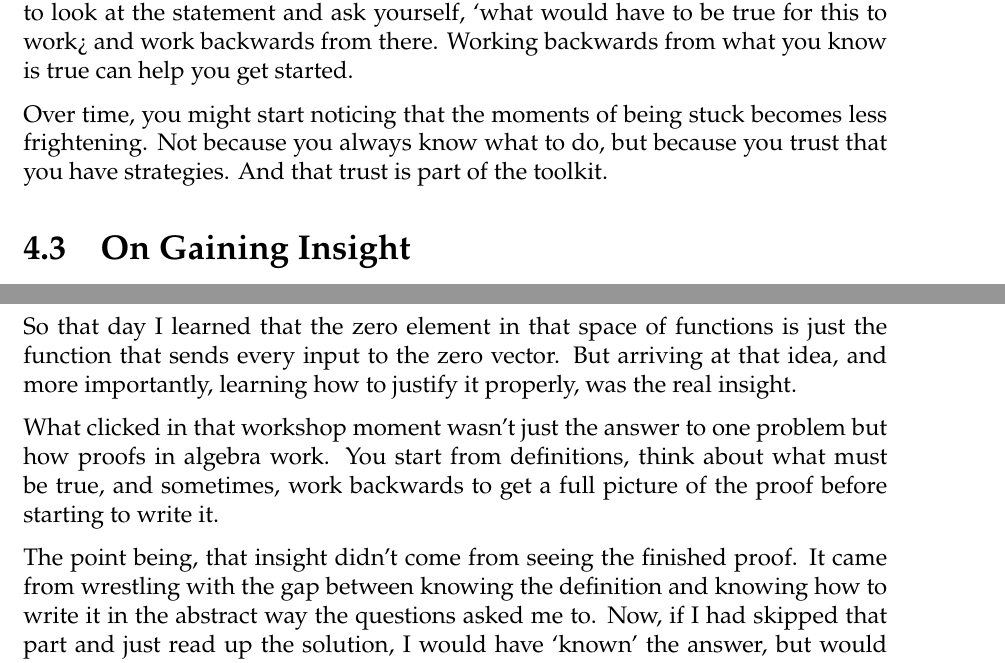
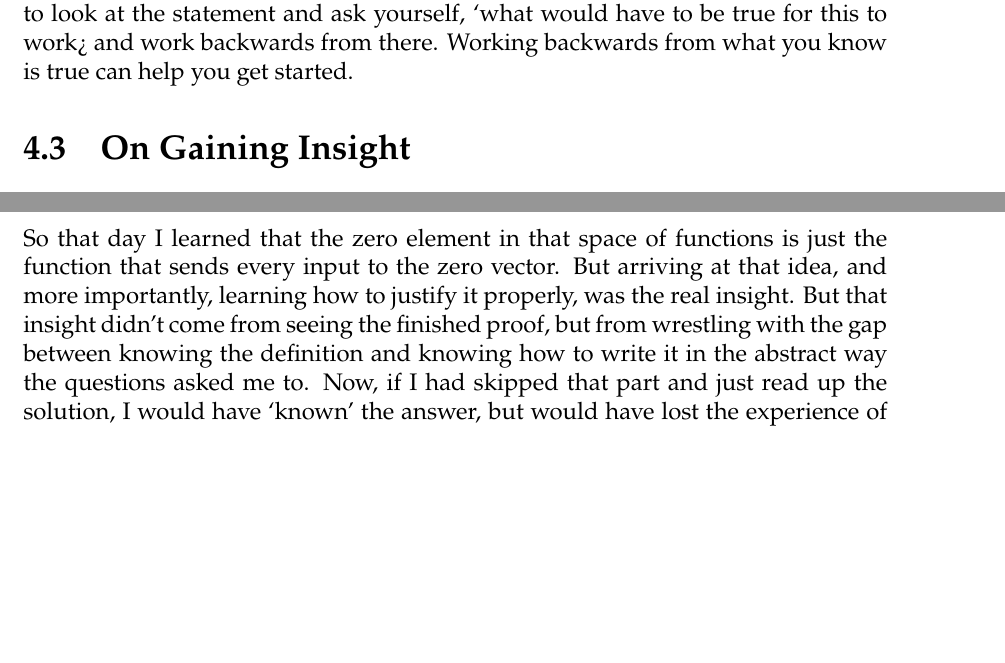
Before and after one commit to Crackerjack-404/Field-Guide-to-Uni-Maths, a LaTeX thesis (main.tex, which reads tex/04-problem Solving.tex): two parts of pages 22 and 23 of 36, joined at a grey line, cut so that both start at the same text, the shorter picture padded with empty space. Compiled offline with XeLaTeX.

Commit message:
down to 35 pages

```diff
--- a/tex/04-problem Solving.tex
+++ b/tex/04-problem Solving.tex
@@ -69,17 +69,9 @@ Mathematics is not about producing the most beautiful notes, it's about producin
 
 Problem solving sounds very inspiring until you're staring at Question 4 from Coursework 2 at 10:37pm or 38 minutes into the exam and your brain has gone offline. What I mean to say is, there will be moments in lectures or problem sheets or exams where you may genuinely not know how to begin.
 
-The instinct when stuck is often to rush, to scan the question faster or hope something jumps out.
-
-Instead, try and slow down. Read the question again. What is actually being asked? Is it existence? Bijectivity? Optimsation?
-
-Rewrite the question in simpler terms and alongside it, any definitions or theorem you can recall about what is being asked.
-
-This does two things. First, it forces your brain back into structure and something you do know rather than panic. And secondly, everything that you need is given to you in the words of the question, and once you have unpicked the most important parts, you have part of a path forward.
+The instinct when stuck is often to rush, to scan the question faster or hope something jumps out. Instead, try and slow down. Read the question again. What is actually being asked? Is it existence? Bijectivity? Optimsation? Rewrite the question in simpler terms and alongside it, any definitions or theorem you can recall about what is being asked. This does two things. First, it forces your brain back into structure and something you do know rather than panic. And secondly, everything that you need is given to you in the words of the question, and once you have unpicked the most important parts, you have part of a path forward.
 
 Often when you're trying to prove something, or show something holds, you want to look at the statement and ask yourself, `what would have to be true for this to work?` and work backwards from there. Working backwards from what you know is true can help you get started.
-
-Over time, you might start noticing that the moments of being stuck becomes less frightening. Not because you always know what to do, but because you trust that you have strategies. And that trust is part of the toolkit.
 
 \section{On Gaining Insight}
 % Need example of when I was really stuck on stuff
@@ -99,11 +91,7 @@ But I didn't. Instead, I was in the workshop where I had my lecturer from my Lin
 
 Instead of being simply told what I had to write for the proof to fall out, we started from what I did know about the definition of additive identity and what it was supposed to satisfy, namely the condition $f +0 =f$, then treated this like an equation and worked out what this mysterious `zero function' would look like.
 
-So that day I learned that the zero element in that space of functions is just the function that sends every input to the zero vector. But arriving at that idea, and more importantly, learning how to justify it properly, was the real insight.
-
-What clicked in that workshop moment wasn't just the answer to one problem but how proofs in algebra work. You start from definitions, think about what must be true, and sometimes, work backwards to get a full picture of the proof before starting to write it.
-
-The point being, that insight didn't come from seeing the finished proof. It came from wrestling with the gap between knowing the definition and knowing how to write it in the abstract way the questions asked me to. Now, if I had skipped that part and just read up the solution, I would have `known' the answer, but would have lost the experience of learning how to reconstruct that kind of proof myself.
+So that day I learned that the zero element in that space of functions is just the function that sends every input to the zero vector. But arriving at that idea, and more importantly, learning how to justify it properly, was the real insight. But that insight didn't come from seeing the finished proof, but from wrestling with the gap between knowing the definition and knowing how to write it in the abstract way the questions asked me to. Now, if I had skipped that part and just read up the solution, I would have `known' the answer, but would have lost the experience of learning how to reconstruct that kind of proof myself.
 
 And that's the difference.
 
```
Also changed, not shown: tex/04-problem Solving.tex (4 more changed lines).
